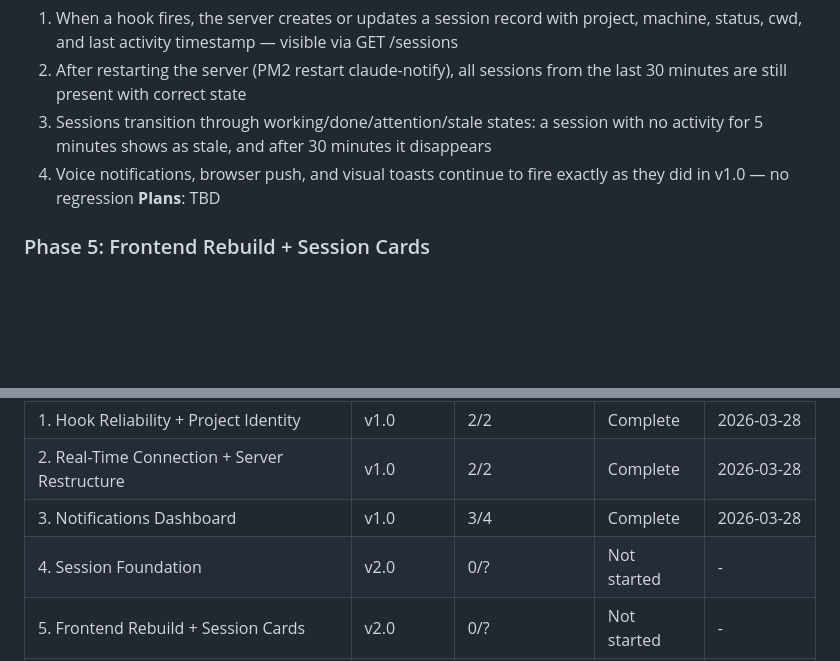
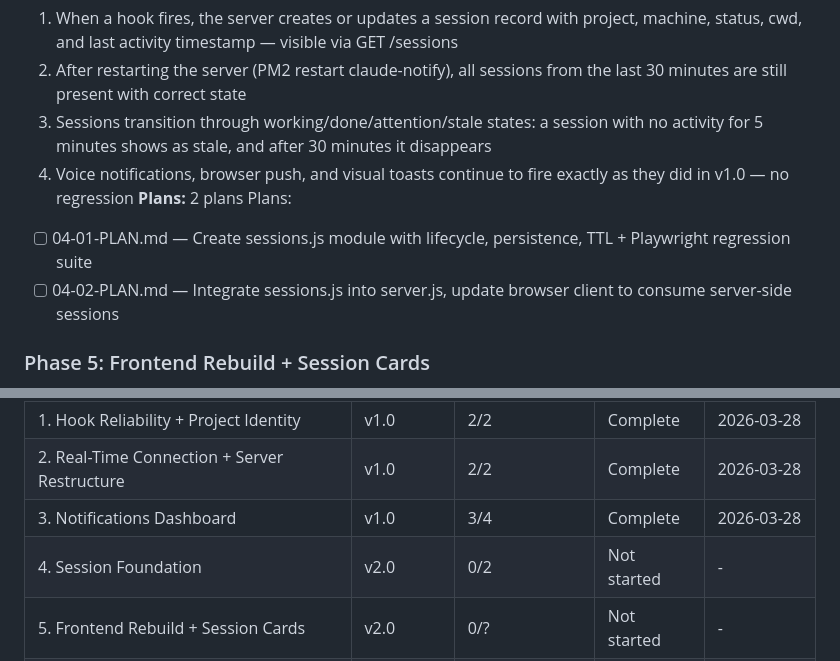
Before and after one commit to LuisFaxas/codebox-command-center, a Markdown page: .planning/ROADMAP.md, 2 parts joined by grey strips. Drawn GitHub-style; blank space fills up the shorter version.

Commit message:
docs(04): create phase plan — 2 plans across 2 waves

```diff
--- a/.planning/ROADMAP.md
+++ b/.planning/ROADMAP.md
@@ -81,7 +81,10 @@ Plans:
   2. After restarting the server (PM2 restart claude-notify), all sessions from the last 30 minutes are still present with correct state
   3. Sessions transition through working/done/attention/stale states: a session with no activity for 5 minutes shows as stale, and after 30 minutes it disappears
   4. Voice notifications, browser push, and visual toasts continue to fire exactly as they did in v1.0 — no regression
-**Plans**: TBD
+**Plans:** 2 plans
+Plans:
+- [ ] 04-01-PLAN.md — Create sessions.js module with lifecycle, persistence, TTL + Playwright regression suite
+- [ ] 04-02-PLAN.md — Integrate sessions.js into server.js, update browser client to consume server-side sessions
 
 ### Phase 5: Frontend Rebuild + Session Cards
 **Goal**: Users see a screen-filling command center with rich session cards that answer "Is anything waiting for me?" and "What is each session doing?" at a glance
@@ -129,7 +132,7 @@ Phases execute in numeric order: 4 → 5 → 6 → 7
 | 1. Hook Reliability + Project Identity | v1.0 | 2/2 | Complete | 2026-03-28 |
 | 2. Real-Time Connection + Server Restructure | v1.0 | 2/2 | Complete | 2026-03-28 |
 | 3. Notifications Dashboard | v1.0 | 3/4 | Complete | 2026-03-28 |
-| 4. Session Foundation | v2.0 | 0/? | Not started | - |
+| 4. Session Foundation | v2.0 | 0/2 | Not started | - |
 | 5. Frontend Rebuild + Session Cards | v2.0 | 0/? | Not started | - |
 | 6. Rich Hooks + Interaction | v2.0 | 0/? | Not started | - |
 | 7. Manager AI | v2.0 | 0/? | Not started | - |
```
Also changed, not shown: 1 other file.
